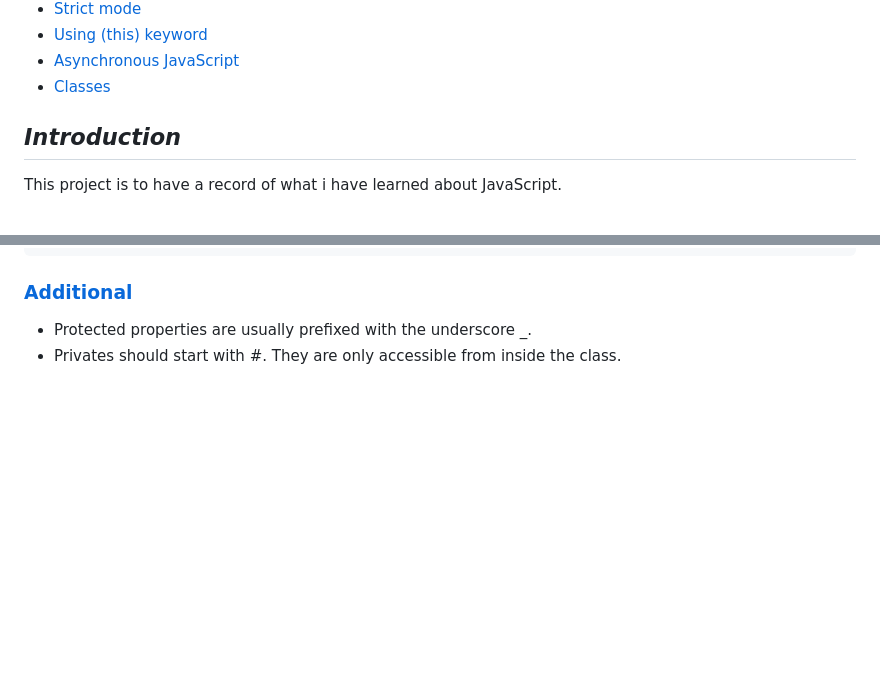
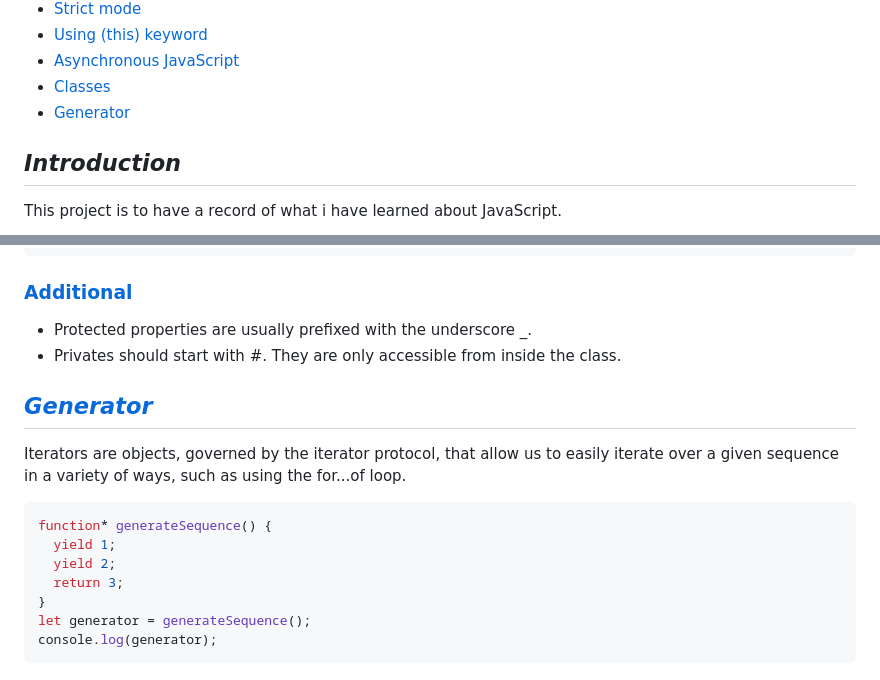
Before and after one commit to BryanGrandon/JavaScript-Notes, a Markdown page: README.md, 2 parts joined by grey strips. Drawn GitHub-style; blank space fills up the shorter version.

Commit message:
docs(web):change README.md to add generator theme

````diff
--- a/README.md
+++ b/README.md
@@ -18,6 +18,7 @@ An interpreted programming language used on the client side (front-end) to provi
 - [Using (this) keyword](#using-this-keyword)
 - [Asynchronous JavaScript](#asynchronous-javascript)
 - [Classes](#classes)
+- [Generator](#generator)
 
 ## _Introduction_
 
@@ -490,3 +491,18 @@ class Staff extends Human {
 
 - Protected properties are usually prefixed with the underscore \_.
 - Privates should start with #. They are only accessible from inside the class.
+
+## _[Generator](/code/generator.js)_
+
+Iterators are objects, governed by the iterator protocol, that allow us to easily iterate
+over a given sequence in a variety of ways, such as using the for...of loop.
+
+```JS
+function* generateSequence() {
+  yield 1;
+  yield 2;
+  return 3;
+}
+let generator = generateSequence();
+console.log(generator);
+```
````
